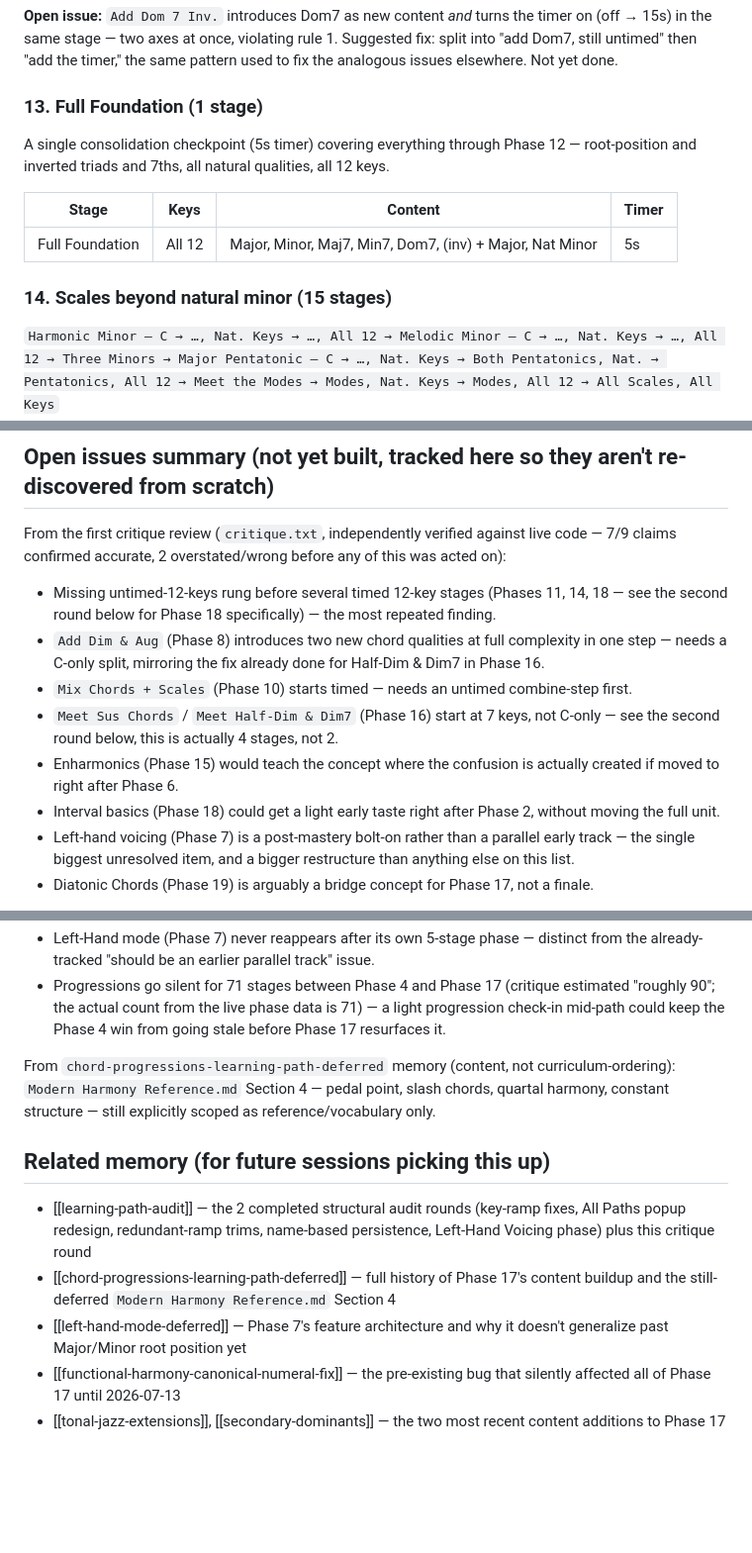
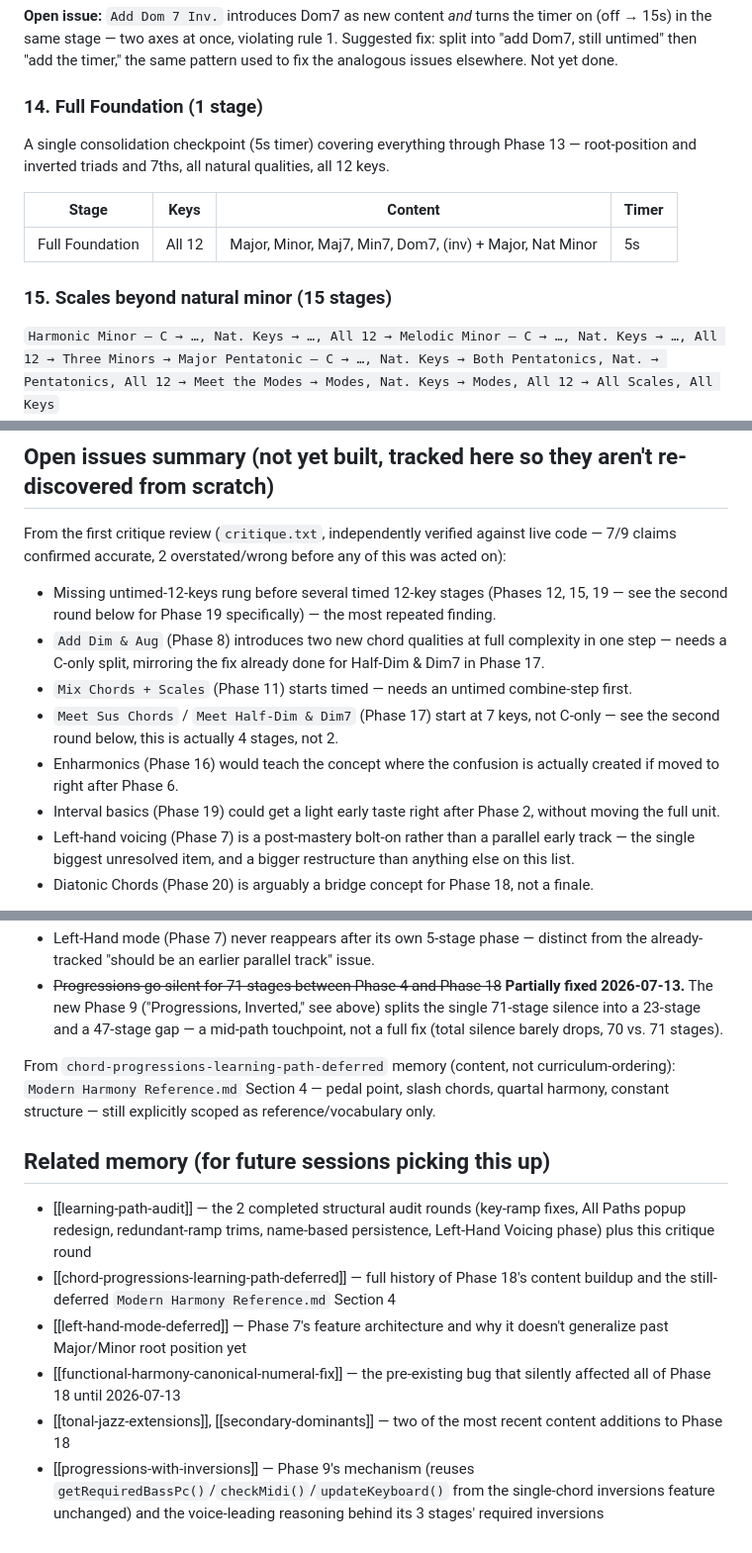
Before and after one commit to saitekii/music-practice-randomizer, a Markdown page: docs/learning-path-design.md, 3 parts joined by grey strips. Shown at 99% size. Rendered like a GitHub page; blank space fills up the shorter version.

```diff
--- a/docs/learning-path-design.md
+++ b/docs/learning-path-design.md
@@ -188,14 +203,14 @@ Teaches the two-handed Major/minor root-position voicing feature (left hand = ro
 
 **Open issue:** `Add Dom 7 Inv.` introduces Dom7 as new content *and* turns the timer on (off → 15s) in the same stage — two axes at once, violating rule 1. Suggested fix: split into "add Dom7, still untimed" then "add the timer," the same pattern used to fix the analogous issues elsewhere. Not yet done.
 
-### 13. Full Foundation (1 stage)
-A single consolidation checkpoint (5s timer) covering everything through Phase 12 — root-position and inverted triads and 7ths, all natural qualities, all 12 keys.
+### 14. Full Foundation (1 stage)
+A single consolidation checkpoint (5s timer) covering everything through Phase 13 — root-position and inverted triads and 7ths, all natural qualities, all 12 keys.
 
 | Stage | Keys | Content | Timer |
 |---|---|---|---|
 | Full Foundation | All 12 | Major, Minor, Maj7, Min7, Dom7, (inv) + Major, Nat Minor | 5s |
 
-### 14. Scales beyond natural minor (15 stages)
+### 15. Scales beyond natural minor (15 stages)
 `Harmonic Minor — C → …, Nat. Keys → …, All 12 → Melodic Minor — C → …, Nat. Keys → …, All 12 → Three Minors → Major Pentatonic — C → …, Nat. Keys → Both Pentatonics, Nat. → Pentatonics, All 12 → Meet the Modes → Modes, Nat. Keys → Modes, All 12 → All Scales, All Keys`
 
 | Stage | Keys | Content | Timer |
@@ -335,12 +350,12 @@ The path's final phase — a cumulative "everything" checkpoint plus the by-key
 
 From the first critique review (`critique.txt`, independently verified against live code — 7/9 claims confirmed accurate, 2 overstated/wrong before any of this was acted on):
 
-- Missing untimed-12-keys rung before several timed 12-key stages (Phases 11, 14, 18 — see the second round below for Phase 18 specifically) — the most repeated finding.
-- `Add Dim & Aug` (Phase 8) introduces two new chord qualities at full complexity in one step — needs a C-only split, mirroring the fix already done for Half-Dim & Dim7 in Phase 16.
-- `Mix Chords + Scales` (Phase 10) starts timed — needs an untimed combine-step first.
-- `Meet Sus Chords` / `Meet Half-Dim & Dim7` (Phase 16) start at 7 keys, not C-only — see the second round below, this is actually 4 stages, not 2.
-- Enharmonics (Phase 15) would teach the concept where the confusion is actually created if moved to right after Phase 6.
-- Interval basics (Phase 18) could get a light early taste right after Phase 2, without moving the full unit.
+- Missing untimed-12-keys rung before several timed 12-key stages (Phases 12, 15, 19 — see the second round below for Phase 19 specifically) — the most repeated finding.
+- `Add Dim & Aug` (Phase 8) introduces two new chord qualities at full complexity in one step — needs a C-only split, mirroring the fix already done for Half-Dim & Dim7 in Phase 17.
+- `Mix Chords + Scales` (Phase 11) starts timed — needs an untimed combine-step first.
+- `Meet Sus Chords` / `Meet Half-Dim & Dim7` (Phase 17) start at 7 keys, not C-only — see the second round below, this is actually 4 stages, not 2.
+- Enharmonics (Phase 16) would teach the concept where the confusion is actually created if moved to right after Phase 6.
+- Interval basics (Phase 19) could get a light early taste right after Phase 2, without moving the full unit.
 - Left-hand voicing (Phase 7) is a post-mastery bolt-on rather than a parallel early track — the single biggest unresolved item, and a bigger restructure than anything else on this list.
-- Diatonic Chords (Phase 19) is arguably a bridge concept for Phase 17, not a finale.
+- Diatonic Chords (Phase 20) is arguably a bridge concept for Phase 18, not a finale.
 
@@ -355,12 +370,13 @@ From a second critique review (`morecritique.txt`, 2026-07-13, independently ver
 - Left-Hand mode (Phase 7) never reappears after its own 5-stage phase — distinct from the already-tracked "should be an earlier parallel track" issue.
-- Progressions go silent for 71 stages between Phase 4 and Phase 17 (critique estimated "roughly 90"; the actual count from the live phase data is 71) — a light progression check-in mid-path could keep the Phase 4 win from going stale before Phase 17 resurfaces it.
+- ~~Progressions go silent for 71 stages between Phase 4 and Phase 18~~ **Partially fixed 2026-07-13.** The new Phase 9 ("Progressions, Inverted," see above) splits the single 71-stage silence into a 23-stage and a 47-stage gap — a mid-path touchpoint, not a full fix (total silence barely drops, 70 vs. 71 stages).
 
 From `chord-progressions-learning-path-deferred` memory (content, not curriculum-ordering): `Modern Harmony Reference.md` Section 4 — pedal point, slash chords, quartal harmony, constant structure — still explicitly scoped as reference/vocabulary only.
 
 ## Related memory (for future sessions picking this up)
 
 - [[learning-path-audit]] — the 2 completed structural audit rounds (key-ramp fixes, All Paths popup redesign, redundant-ramp trims, name-based persistence, Left-Hand Voicing phase) plus this critique round
-- [[chord-progressions-learning-path-deferred]] — full history of Phase 17's content buildup and the still-deferred `Modern Harmony Reference.md` Section 4
+- [[chord-progressions-learning-path-deferred]] — full history of Phase 18's content buildup and the still-deferred `Modern Harmony Reference.md` Section 4
 - [[left-hand-mode-deferred]] — Phase 7's feature architecture and why it doesn't generalize past Major/Minor root position yet
-- [[functional-harmony-canonical-numeral-fix]] — the pre-existing bug that silently affected all of Phase 17 until 2026-07-13
-- [[tonal-jazz-extensions]], [[secondary-dominants]] — the two most recent content additions to Phase 17
+- [[functional-harmony-canonical-numeral-fix]] — the pre-existing bug that silently affected all of Phase 18 until 2026-07-13
+- [[tonal-jazz-extensions]], [[secondary-dominants]] — two of the most recent content additions to Phase 18
+- [[progressions-with-inversions]] — Phase 9's mechanism (reuses `getRequiredBassPc()`/`checkMidi()`/`updateKeyboard()` from the single-chord inversions feature unchanged) and the voice-leading reasoning behind its 3 stages' required inversions
```
Also changed, not shown: other parts of docs/learning-path-design.md (+46 -31 lines).
